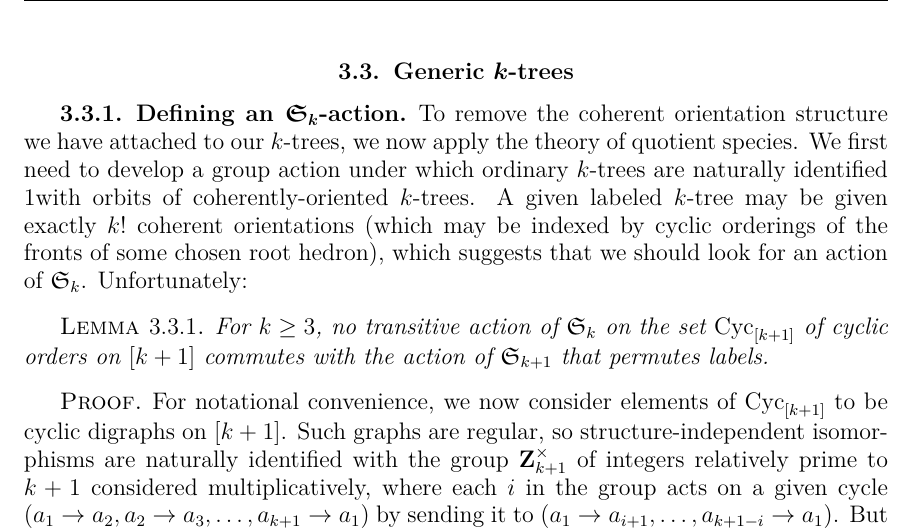
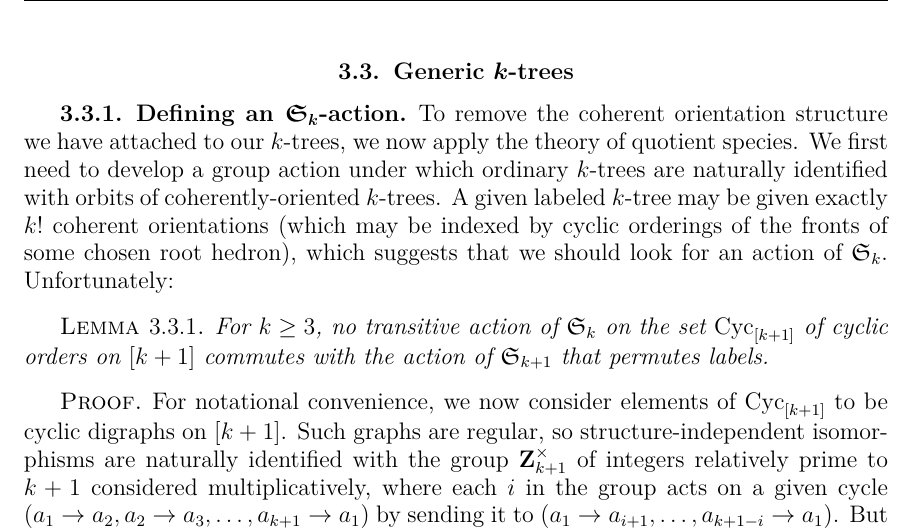
Before and after one commit to againerdewar/thesis, a LaTeX thesis (argthesis.tex): part of page 39 of 51, cut so that both start at the same text. Compiled offline with pdfLaTeX.

Commit message:
Remove extraneous character in ss:saction. #ira

```diff
--- a/argthesis.tex
+++ b/argthesis.tex
@@ -1114,7 +1114,7 @@ However, we are interested in generic $k$-trees \emph{without} the added structu
 \section{Generic $k$-trees}
 \subsection{Defining an $\mathfrak{S}_{k}$-action}\label{ss:saction}
 To remove the coherent orientation structure we have attached to our $k$-trees, we now apply the theory of quotient species.
-We first need to develop a group action under which ordinary $k$-trees are naturally identified 1with orbits of coherently-oriented $k$-trees.
+We first need to develop a group action under which ordinary $k$-trees are naturally identified with orbits of coherently-oriented $k$-trees.
 A given labeled $k$-tree may be given exactly $k!$ coherent orientations (which may be indexed by cyclic orderings of the fronts of some chosen root hedron), which suggests that we should look for an action of $\mathfrak{S}_{k}$. Unfortunately:
 
 \begin{lemma}
```
